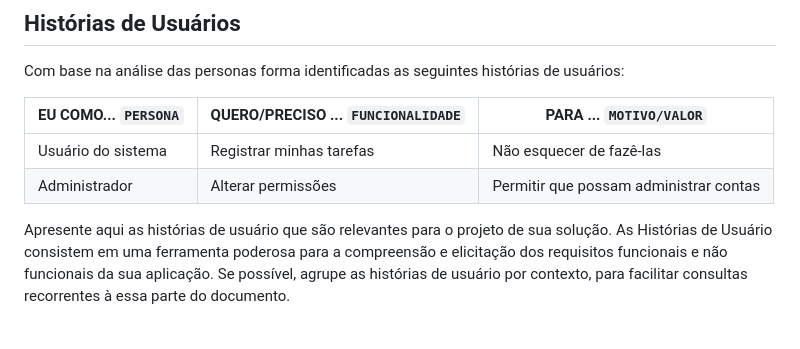
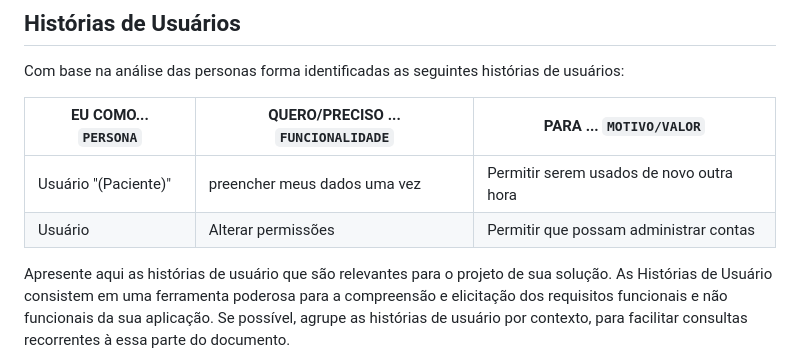
Before and after one commit to ICEI-PUC-Minas-PMV-SI/pmv-si-2023-2-pe1-t3-prosaude, a Markdown page: docs/especification.md, the part around the change. Rendered like a GitHub page; blank space fills up the shorter version.

```diff
--- a/docs/especification.md
+++ b/docs/especification.md
@@ -26,8 +26,8 @@ Com base na análise das personas forma identificadas as seguintes histórias de
 
 |EU COMO... `PERSONA`| QUERO/PRECISO ... `FUNCIONALIDADE` |PARA ... `MOTIVO/VALOR`                 |
 |--------------------|------------------------------------|----------------------------------------|
-|Usuário do sistema  | Registrar minhas tarefas           | Não esquecer de fazê-las               |
-|Administrador       | Alterar permissões                 | Permitir que possam administrar contas |
+|Usuário "(Paciente)"| preencher meus dados uma vez       |Permitir serem usados de novo outra hora|
+|Usuário             | Alterar permissões                 | Permitir que possam administrar contas |
 
 Apresente aqui as histórias de usuário que são relevantes para o projeto de sua solução. As Histórias de Usuário consistem em uma ferramenta poderosa para a compreensão e elicitação dos requisitos funcionais e não funcionais da sua aplicação. Se possível, agrupe as histórias de usuário por contexto, para facilitar consultas recorrentes à essa parte do documento.
 
```
